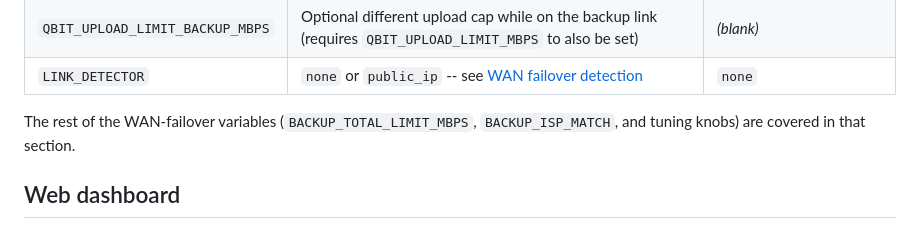
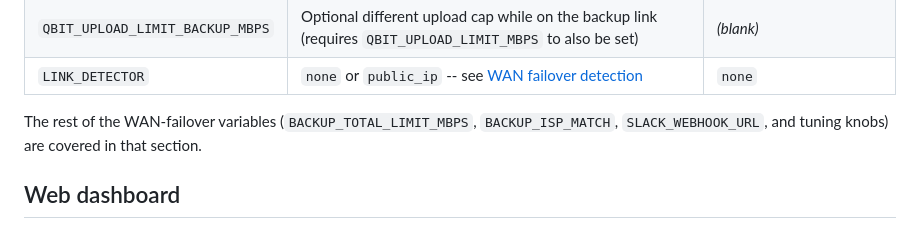
Before and after one commit to DistinctMotives/bandwidtharr, a Markdown page: README.md, the part around the change. Drawn GitHub-style.

Commit message:
Mention SLACK_WEBHOOK_URL in the main config table's pointer note

```diff
--- a/README.md
+++ b/README.md
@@ -80,7 +80,8 @@ All configuration is via `.env` (see `.env.example`):
 | `LINK_DETECTOR`               | `none` or `public_ip` -- see [WAN failover detection](#wan-failover-detection)    | `none` |
 
 The rest of the WAN-failover variables (`BACKUP_TOTAL_LIMIT_MBPS`,
-`BACKUP_ISP_MATCH`, and tuning knobs) are covered in that section.
+`BACKUP_ISP_MATCH`, `SLACK_WEBHOOK_URL`, and tuning knobs) are covered in
+that section.
 
 ## Web dashboard
 
```
